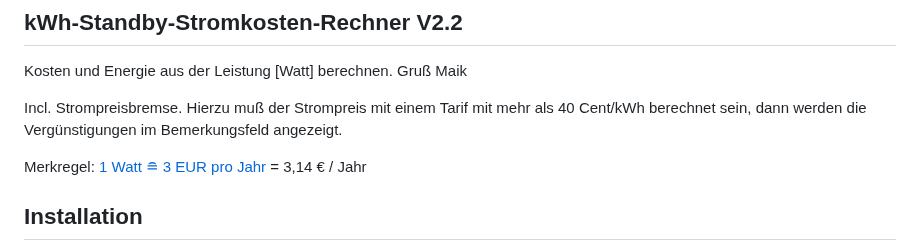
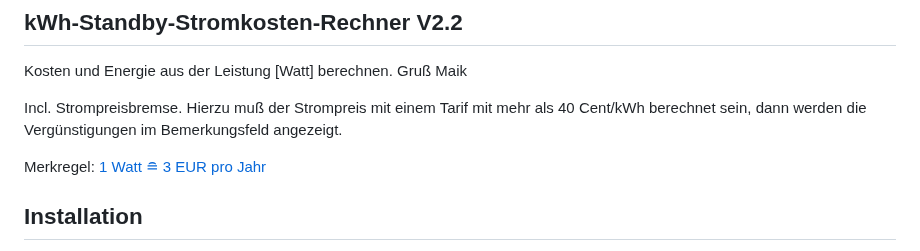
Before and after one commit to fixcoder/kWh-Standby-Stromkostenrechner, a Markdown page: README.md, the part around the change. GitHub-like rendering.

```diff
--- a/README.md
+++ b/README.md
@@ -11,7 +11,7 @@ Kosten und Energie aus der Leistung [Watt] berechnen. Gruß Maik
 Incl. Strompreisbremse. Hierzu muß der Strompreis mit einem Tarif mit mehr als 40 Cent/kWh berechnet sein,
 dann werden die Vergünstigungen im Bemerkungsfeld angezeigt.
 
-Merkregel: [1 Watt &#8792; 3 EUR pro Jahr](https://fixcoder.github.io/kWh-Standby-Stromkostenrechner/index.html?watt=1&stunden=24&cent=35.8) = 3,14 € / Jahr
+Merkregel: [1 Watt &#8792; 3 EUR pro Jahr](https://fixcoder.github.io/kWh-Standby-Stromkostenrechner/index.html?watt=1&stunden=24&cent=35.8)
 
 
 ## Installation
```
